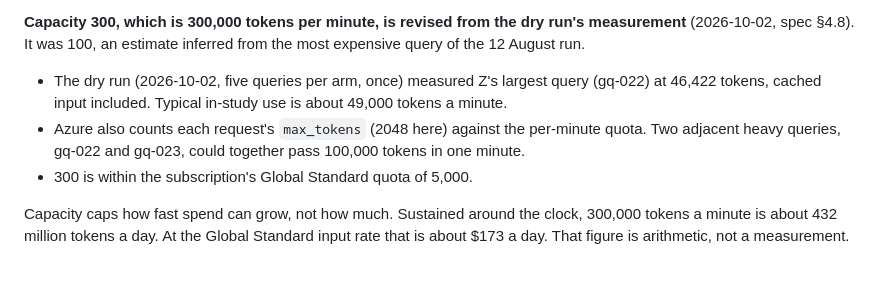
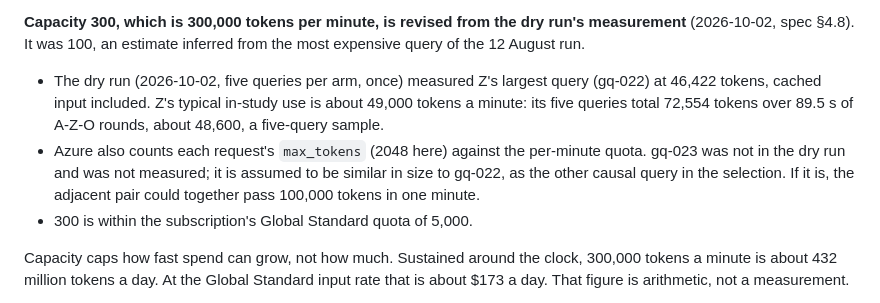
Before and after one commit to DmitryLyubaev/releaselens, a Markdown page: docs/architecture.md, the part around the change. Rendered like a GitHub page; blank space fills up the shorter version.

Commit message:
docs: gq-023's size is an assumption, and the typical rate shows its derivation
Co-Authored-By: Claude Opus 5.5 <noreply@anthropic.com>

```diff
--- a/docs/architecture.md
+++ b/docs/architecture.md
@@ -428,9 +428,13 @@ repository.
 (2026-10-02, spec §4.8). It was 100, an estimate inferred from the most expensive query of the
 12 August run.
 - The dry run (2026-10-02, five queries per arm, once) measured Z's largest query (gq-022) at
-  46,422 tokens, cached input included. Typical in-study use is about 49,000 tokens a minute.
-- Azure also counts each request's `max_tokens` (2048 here) against the per-minute quota. Two
-  adjacent heavy queries, gq-022 and gq-023, could together pass 100,000 tokens in one minute.
+  46,422 tokens, cached input included. Z's typical in-study use is about 49,000 tokens a
+  minute: its five queries total 72,554 tokens over 89.5 s of A-Z-O rounds, about 48,600, a
+  five-query sample.
+- Azure also counts each request's `max_tokens` (2048 here) against the per-minute quota.
+  gq-023 was not in the dry run and was not measured; it is assumed to be similar in size to
+  gq-022, as the other causal query in the selection. If it is, the adjacent pair could
+  together pass 100,000 tokens in one minute.
 - 300 is within the subscription's Global Standard quota of 5,000.
 
 Capacity caps how fast spend can grow, not how much. Sustained around the clock, 300,000 tokens a
```
Also changed, not shown: eval/baseline.md (+4 -2 lines), 1 other file.
